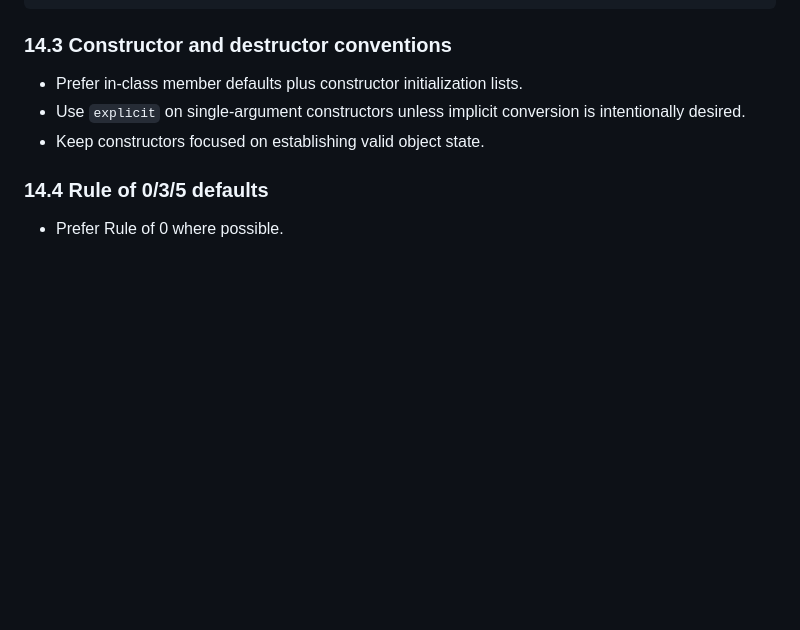
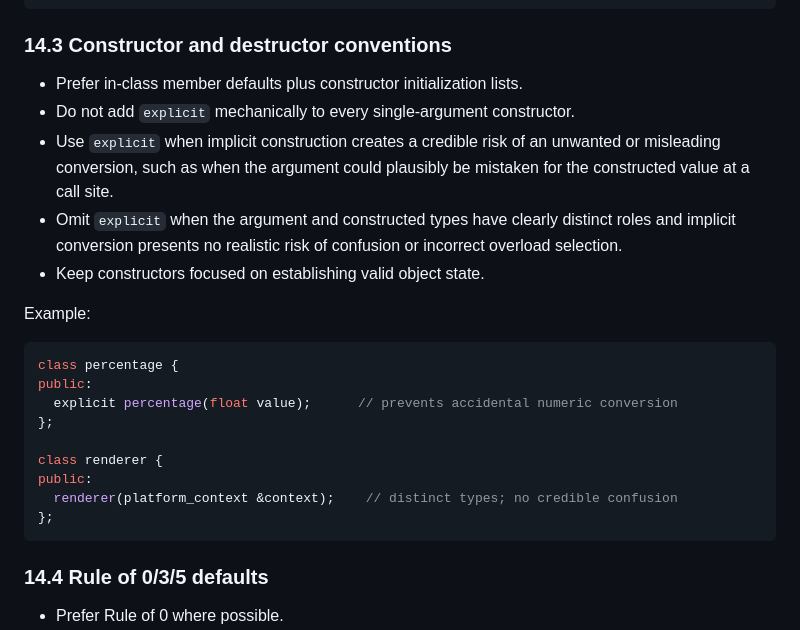
Before and after one commit to Armchair-Software/webgpu-demo, a Markdown page: style-guide.md, the part around the change. GitHub-like rendering; blank space fills up the shorter version.

Commit message:
Auto-update from libvoxelstorm: latest style guide (c66661a)

````diff
--- a/style-guide.md
+++ b/style-guide.md
@@ -1016,8 +1016,24 @@ private:
 ### 14.3 Constructor and destructor conventions
 
 - Prefer in-class member defaults plus constructor initialization lists.
-- Use `explicit` on single-argument constructors unless implicit conversion is intentionally desired.
+- Do not add `explicit` mechanically to every single-argument constructor.
+- Use `explicit` when implicit construction creates a credible risk of an unwanted or misleading conversion, such as when the argument could plausibly be mistaken for the constructed value at a call site.
+- Omit `explicit` when the argument and constructed types have clearly distinct roles and implicit conversion presents no realistic risk of confusion or incorrect overload selection.
 - Keep constructors focused on establishing valid object state.
+
+Example:
+
+```cpp
+class percentage {
+public:
+  explicit percentage(float value);      // prevents accidental numeric conversion
+};
+
+class renderer {
+public:
+  renderer(platform_context &context);    // distinct types; no credible confusion
+};
+```
 
 ### 14.4 Rule of 0/3/5 defaults
 
````
